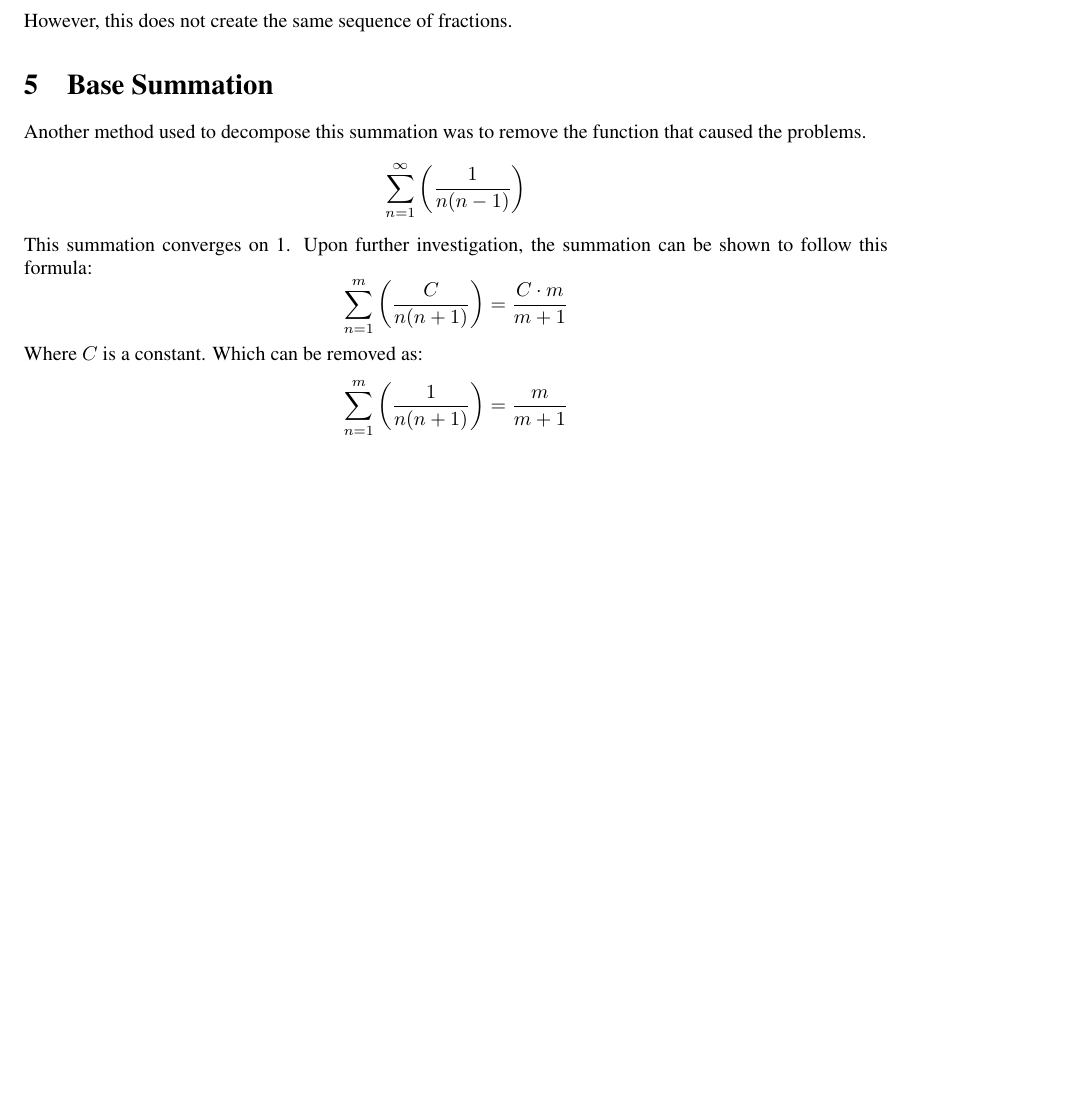
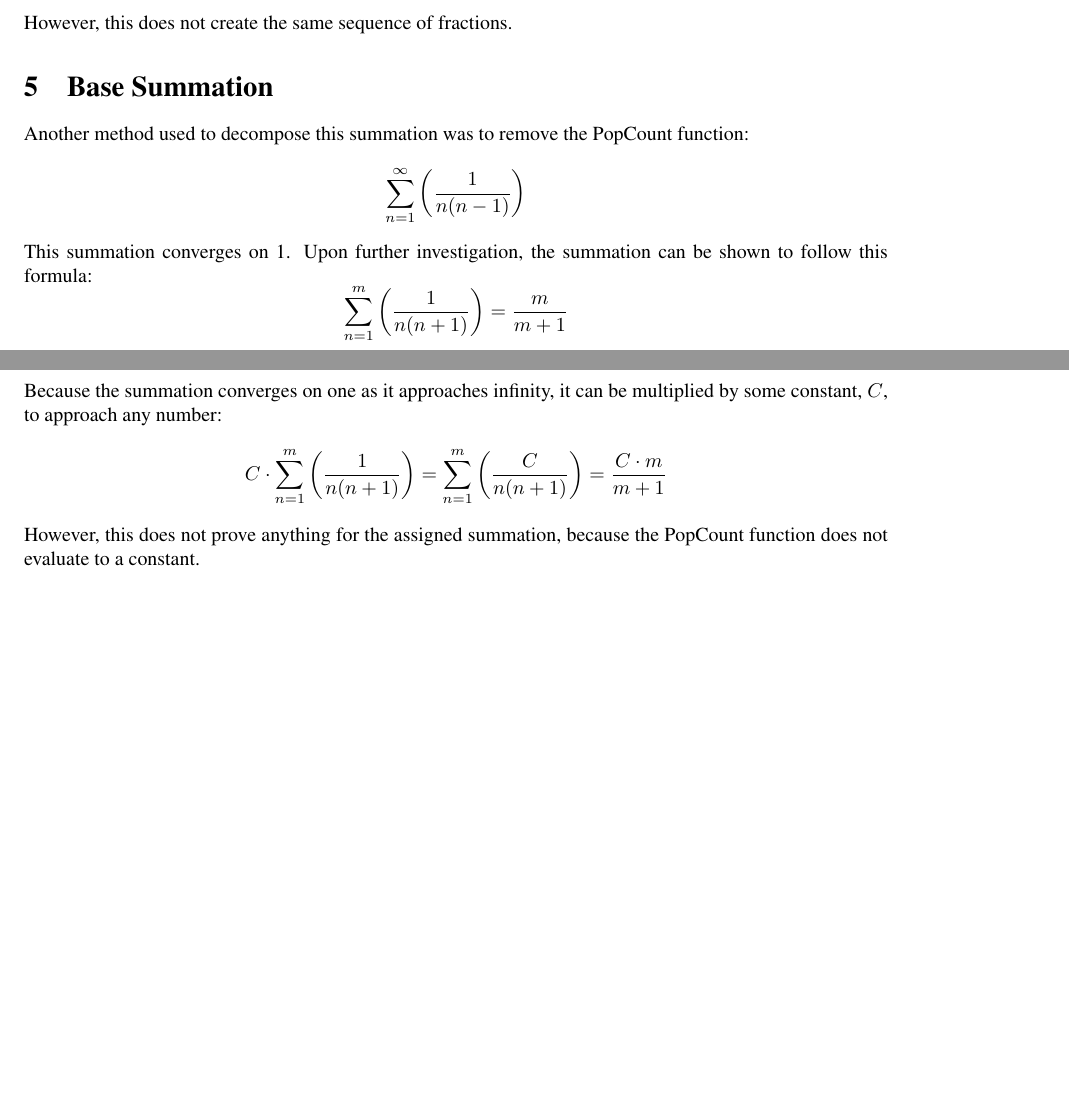
Before and after one commit to kevcherrington/cs480, a LaTeX document (exploration1/exploration1.tex): part of page 5 of 6 before the commit and two parts of pages 5 and 6 of 6 after it, the two joined at a grey line, cut so that both start at the same text, the shorter picture padded with empty space. Compiled offline with pdfLaTeX.

Commit message:
rearranged the Base Summation section for a more logical flow

```diff
--- a/exploration1/exploration1.tex
+++ b/exploration1/exploration1.tex
@@ -137,11 +137,9 @@ $$\frac{1}{1}+\frac{1}{3}+\frac{1}{5}+\left(\frac{-1}{4}+\frac{-2}{8}\right)+\fr
 However, this does not create the same sequence of fractions.
 
 \section{Base Summation}
-Another method used to decompose this summation was to remove the function that caused the problems.
+Another method used to decompose this summation was to remove the PopCount function:
 $$\sum_{n=1}^\infty \left( \frac{1}{n(n-1)} \right)$$
 This summation converges on 1. Upon further investigation, the summation can be shown to follow this formula:
-$$\sum_{n=1}^m \left( \frac{C}{n(n+1)} \right) = \frac{C \cdot m}{m+1}$$
-Where $C$ is a constant. Which can be removed as:
 $$\sum_{n=1}^m \left( \frac{1}{n(n+1)} \right) = \frac{m}{m+1}$$
 This works for $m=1$ because:
 $$\frac{1}{1(1+1)}=\frac{1}{1+1}$$
@@ -154,4 +152,7 @@ $$\cdots = \frac{m^2+2m+1}{(m+1)(m+2)}$$
 $$\cdots = \frac{(m+1)^2}{(m+1)(m+2)}$$
 $$\cdots = \frac{(m+1)}{(m+2)}$$
 $$\sum_{n=1}^{m+1} \left( \frac{1}{n(n+1)} \right) = \frac{(m+1)}{(m+1)+1}$$
+Because the summation converges on one as it approaches infinity, it can be multiplied by some constant, $C$, to approach any number:
+$$C\cdot\sum_{n=1}^m \left( \frac{1}{n(n+1)} \right) = \sum_{n=1}^m \left( \frac{C}{n(n+1)} \right) = \frac{C \cdot m}{m+1}$$
+However, this does not prove anything for the assigned summation, because the PopCount function does not evaluate to a constant.
 \end{document}
```
